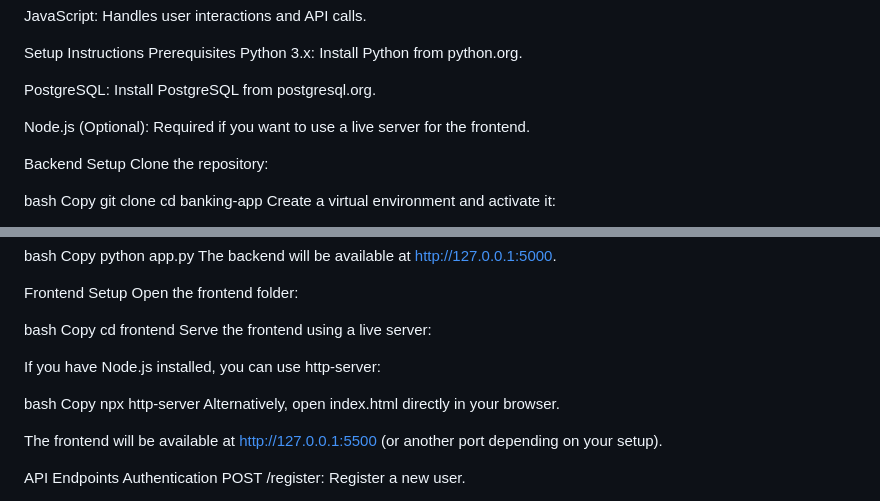
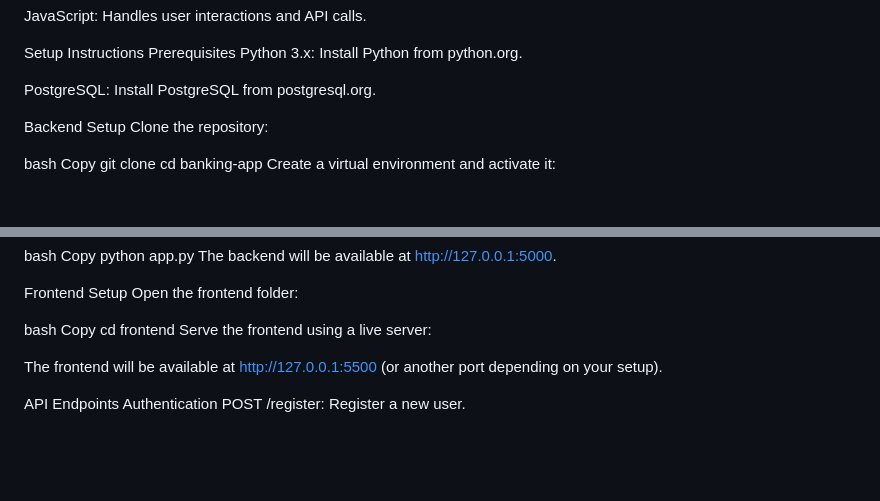
Before and after one commit to Marrchhello/bank-app, a Markdown page: README.md, 2 parts joined by grey strips. Rendered like a GitHub page; blank space fills up the shorter version.

```diff
--- a/README.md
+++ b/README.md
@@ -43,7 +43,6 @@ Python 3.x: Install Python from python.org.
 
 PostgreSQL: Install PostgreSQL from postgresql.org.
 
-Node.js (Optional): Required if you want to use a live server for the frontend.
 
 Backend Setup
 Clone the repository:
@@ -87,12 +86,6 @@ Copy
 cd frontend
 Serve the frontend using a live server:
 
-If you have Node.js installed, you can use http-server:
-
-bash
-Copy
-npx http-server
-Alternatively, open index.html directly in your browser.
 
 The frontend will be available at http://127.0.0.1:5500 (or another port depending on your setup).
 
```
